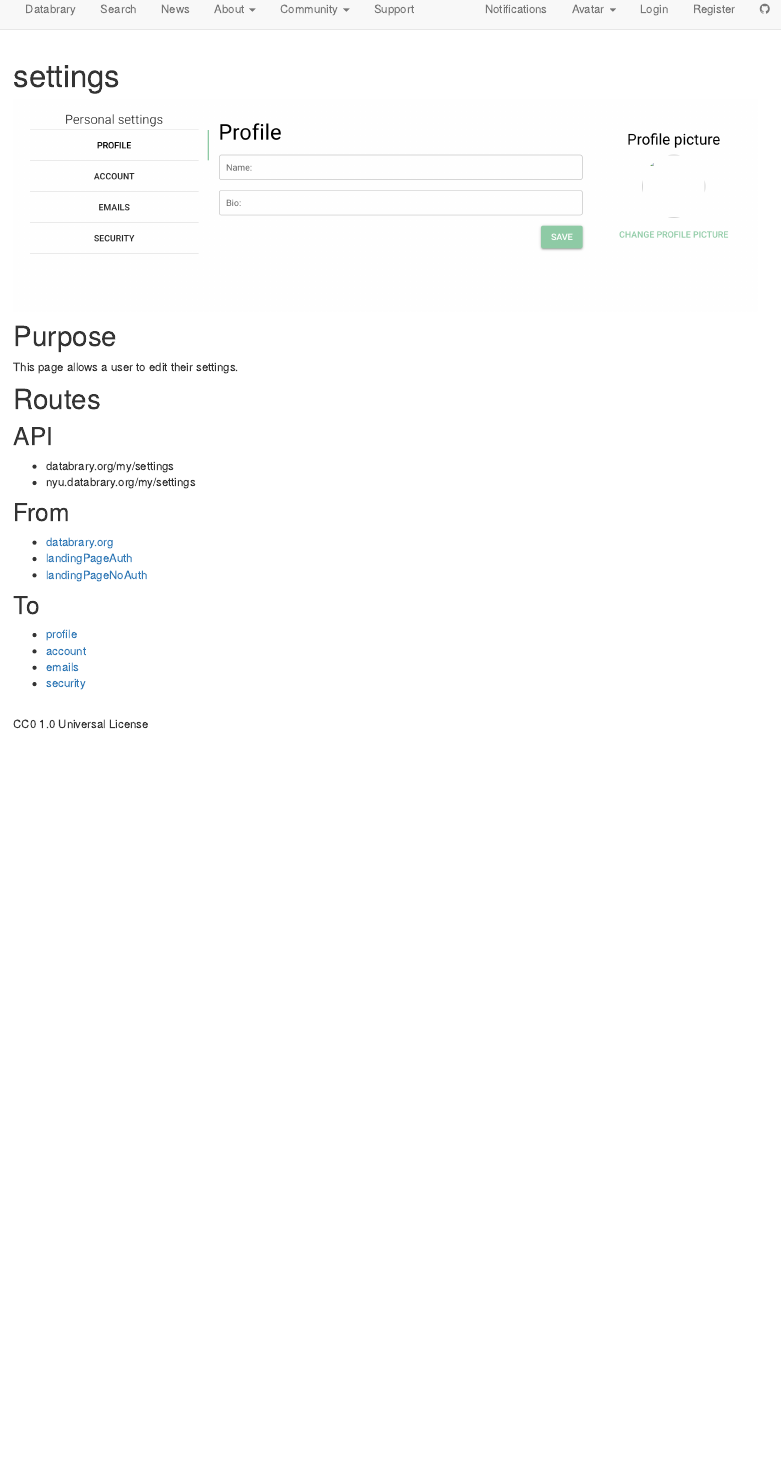
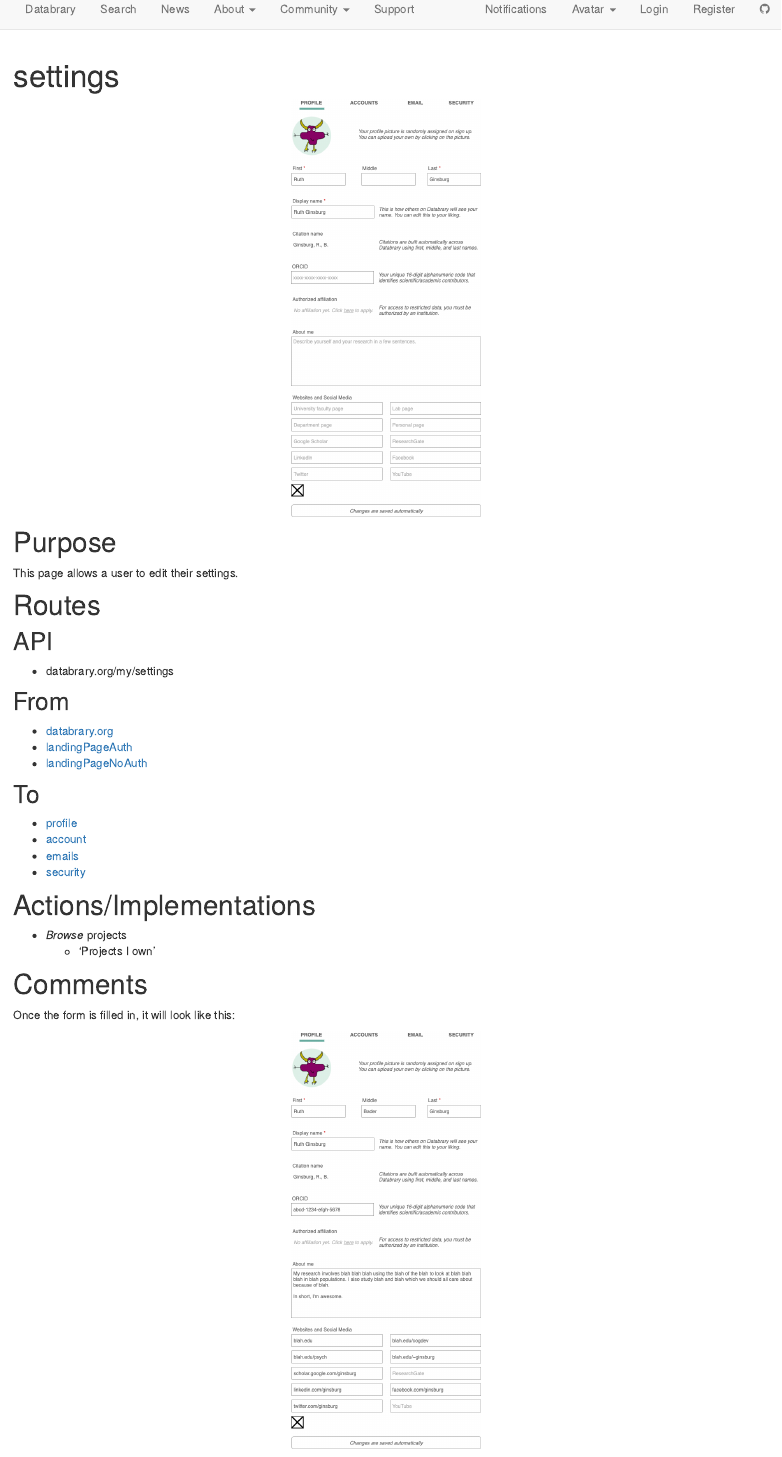
Before and after one commit to databrary/bones, an R Markdown document (settings.Rmd): the page in a window 1100 px wide, from its top. Rendered offline with R 4.5, knitr and Pandoc, with nearby package versions.

Commit message:
Updated settings page - profile update

````diff
--- a/settings.Rmd
+++ b/settings.Rmd
@@ -2,8 +2,8 @@
 title: "settings"
 ---
 
-```{r, echo=FALSE}
-knitr::include_graphics("img/settings.png")
+```{r, fig.align="center", echo=FALSE}
+knitr::include_graphics("img/settings_profile-onOpening.png")
 ```
 
 # Purpose
@@ -15,7 +15,6 @@
 ## API
 
 - databrary.org/my/settings
-- nyu.databrary.org/my/settings
 
 ## From
 
@@ -29,3 +28,15 @@
 - [account](account.html)
 - [emails](emails.html)
 - [security](security.html)
+
+# Actions/Implementations
+
+- *Browse* projects
+  - 'Projects I own'
+
+# Comments
+Once the form is filled in, it will look like this:
+
+```{r, fig.align="center", echo=FALSE}
+knitr::include_graphics("img/settings_profile-filledIn.png")
+```
````
Also changed, not shown: img/settings_profile-filledIn.png (added), img/settings_profile-onOpening.png (added), 3 other files.
